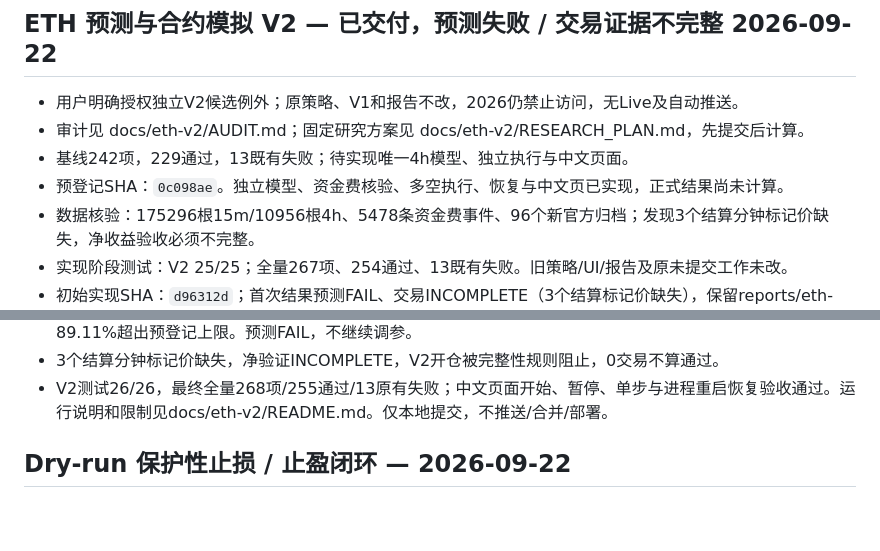
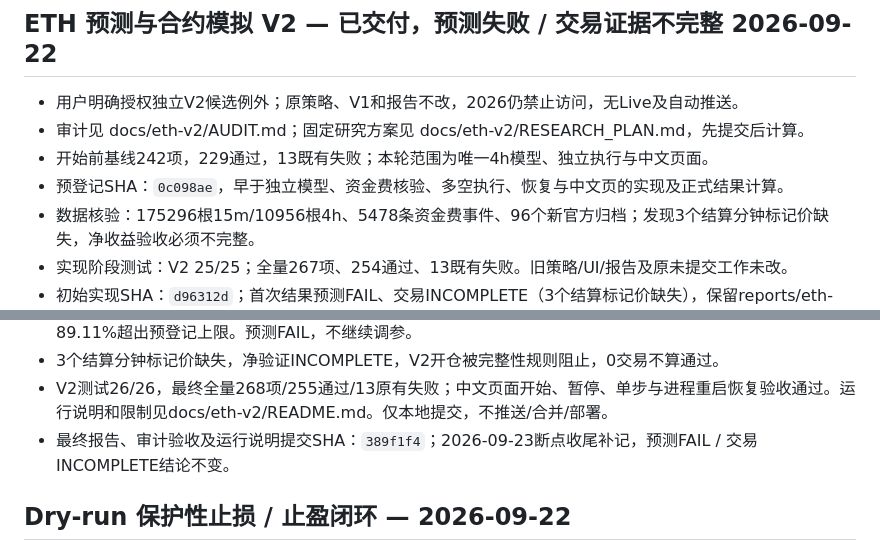
Before and after one commit to cvcingcvc-code/bianlianghuajianyi, a Markdown page: docs/PROJECT_STATUS.md, 2 parts joined by grey strips. GitHub-like rendering; blank space fills up the shorter version.

Commit message:
docs: record final ETH V2 delivery commit

```diff
--- a/docs/PROJECT_STATUS.md
+++ b/docs/PROJECT_STATUS.md
@@ -4,8 +4,8 @@
 
 - 用户明确授权独立V2候选例外；原策略、V1和报告不改，2026仍禁止访问，无Live及自动推送。
 - 审计见 docs/eth-v2/AUDIT.md；固定研究方案见 docs/eth-v2/RESEARCH_PLAN.md，先提交后计算。
-- 基线242项，229通过，13既有失败；待实现唯一4h模型、独立执行与中文页面。
-- 预登记SHA：`0c098ae`。独立模型、资金费核验、多空执行、恢复与中文页已实现，正式结果尚未计算。
+- 开始前基线242项，229通过，13既有失败；本轮范围为唯一4h模型、独立执行与中文页面。
+- 预登记SHA：`0c098ae`，早于独立模型、资金费核验、多空执行、恢复与中文页的实现及正式结果计算。
 - 数据核验：175296根15m/10956根4h、5478条资金费事件、96个新官方归档；发现3个结算分钟标记价缺失，净收益验收必须不完整。
 - 实现阶段测试：V2 25/25；全量267项、254通过、13既有失败。旧策略/UI/报告及原未提交工作未改。
 - 初始实现SHA：`d96312d`；首次结果预测FAIL、交易INCOMPLETE（3个结算标记价缺失），保留reports/eth-v2/2026-09-22T04-31-27-701Z/。
@@ -14,6 +14,7 @@
 - 6575个评分预测，Brier 0.249490 vs无条件0.250005，改进CI跨零；2023 MAE劣于零基准；80%区间覆盖89.11%超出预登记上限。预测FAIL，不继续调参。
 - 3个结算分钟标记价缺失，净验证INCOMPLETE，V2开仓被完整性规则阻止，0交易不算通过。
 - V2测试26/26，最终全量268项/255通过/13原有失败；中文页面开始、暂停、单步与进程重启恢复验收通过。运行说明和限制见docs/eth-v2/README.md。仅本地提交，不推送/合并/部署。
+- 最终报告、审计验收及运行说明提交SHA：`389f1f4`；2026-09-23断点收尾补记，预测FAIL / 交易INCOMPLETE结论不变。
 
 ## Dry-run 保护性止损 / 止盈闭环 — 2026-09-22
 
```
